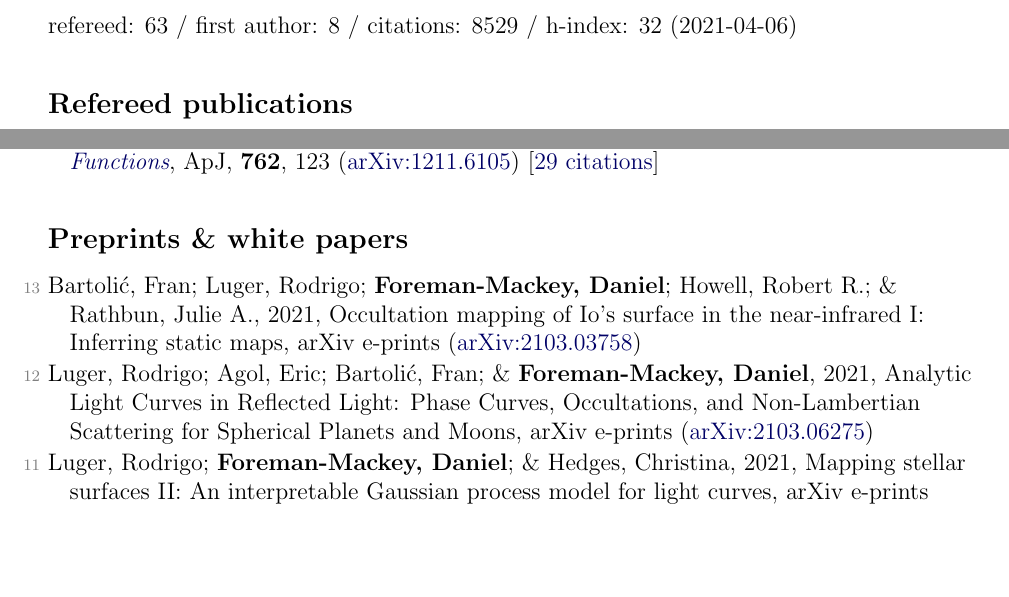
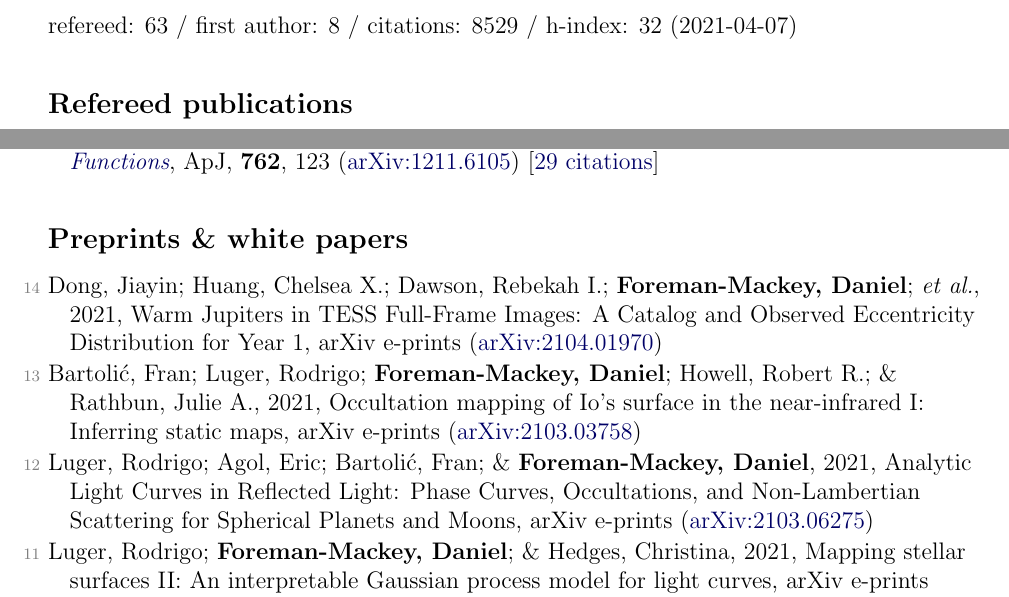
Before and after one commit to dfm/cv, a LaTeX document (tex/pubs.tex, which reads tex/pubs_summary.tex, tex/pubs_unref.tex): two parts of pages 1 and 5 of 6, joined at a grey line, cut so that both start at the same text, the shorter picture padded with empty space. Compiled offline with pdfLaTeX.

Commit message:
updating data

```diff
--- a/tex/pubs_summary.tex
+++ b/tex/pubs_summary.tex
@@ -1 +1 @@
-refereed: 63 / first author: 8 / citations: 8529 / h-index: 32 (2021-04-06)
+refereed: 63 / first author: 8 / citations: 8529 / h-index: 32 (2021-04-07)
--- a/tex/pubs_unref.tex
+++ b/tex/pubs_unref.tex
@@ -1,3 +1,5 @@
+\item[{\color{numcolor}\scriptsize14}] Dong, Jiayin; Huang, Chelsea X.; Dawson, Rebekah I.; \textbf{Foreman-Mackey, Daniel}; \etal, 2021, Warm Jupiters in TESS Full-Frame Images: A Catalog and Observed Eccentricity Distribution for Year 1, arXiv e-prints (\arxiv{2104.01970})
+
 \item[{\color{numcolor}\scriptsize13}] Bartoli{\'c}, Fran; Luger, Rodrigo; \textbf{Foreman-Mackey, Daniel}; Howell, Robert R.; \& Rathbun, Julie A., 2021, Occultation mapping of Io's surface in the near-infrared I: Inferring static maps, arXiv e-prints (\arxiv{2103.03758})
 
 \item[{\color{numcolor}\scriptsize12}] Luger, Rodrigo; Agol, Eric; Bartoli{\'c}, Fran; \& \textbf{Foreman-Mackey, Daniel}, 2021, Analytic Light Curves in Reflected Light: Phase Curves, Occultations, and Non-Lambertian Scattering for Spherical Planets and Moons, arXiv e-prints (\arxiv{2103.06275})
```
Also changed, not shown: README.md, 2 other files.
